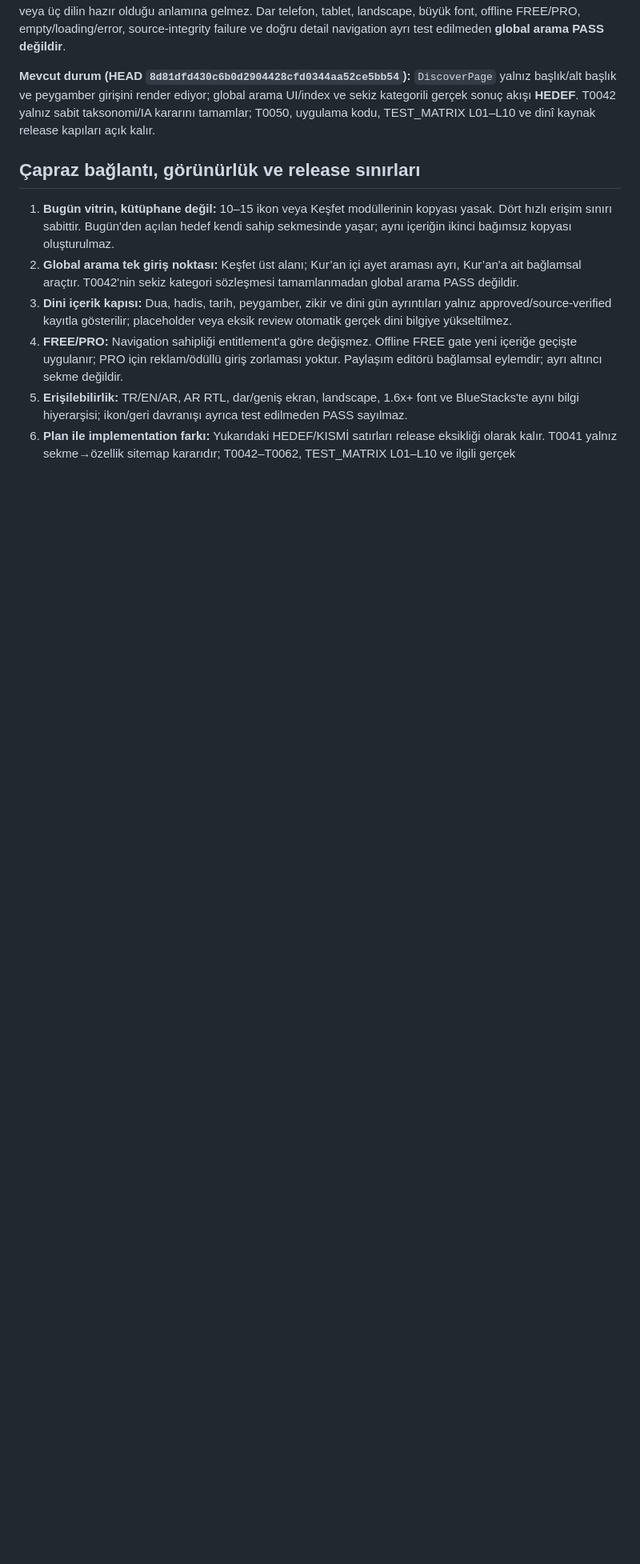
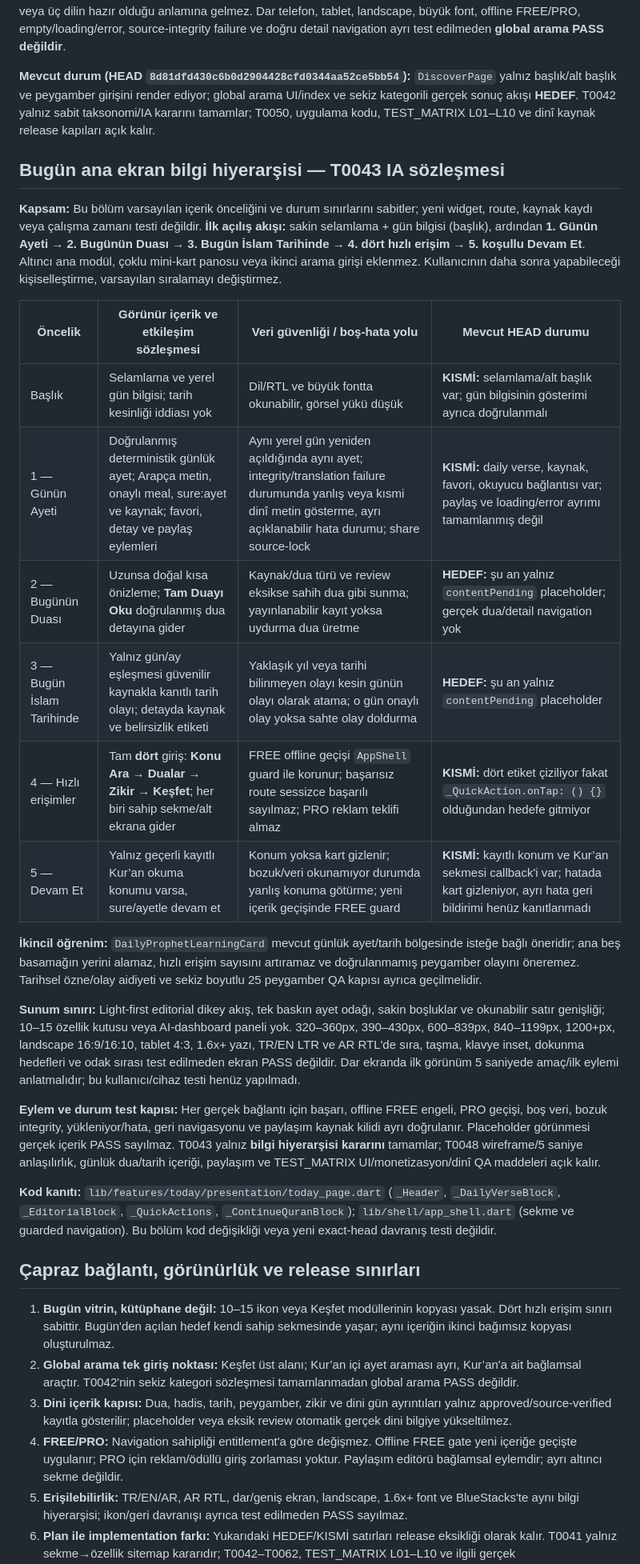
Before and after one commit to isarpsiyahofficial/Apk, a Markdown page: docs/INFORMATION_ARCHITECTURE_SITEMAP_T0041.md, the part around the change. Shown at 80% size. Rendered like a GitHub page; blank space fills up the shorter version.

Commit message:
Lock T0043 Today home information hierarchy in existing sitemap

```diff
--- a/docs/INFORMATION_ARCHITECTURE_SITEMAP_T0041.md
+++ b/docs/INFORMATION_ARCHITECTURE_SITEMAP_T0041.md
@@ -74,6 +74,27 @@ Uygulama
 
 **Mevcut durum (HEAD `8d81dfd430c6b0d2904428cfd0344aa52ce5bb54`):** `DiscoverPage` yalnız başlık/alt başlık ve peygamber girişini render ediyor; global arama UI/index ve sekiz kategorili gerçek sonuç akışı **HEDEF**. T0042 yalnız sabit taksonomi/IA kararını tamamlar; T0050, uygulama kodu, TEST_MATRIX L01–L10 ve dinî kaynak release kapıları açık kalır.
 
+## Bugün ana ekran bilgi hiyerarşisi — T0043 IA sözleşmesi
+
+**Kapsam:** Bu bölüm varsayılan içerik önceliğini ve durum sınırlarını sabitler; yeni widget, route, kaynak kaydı veya çalışma zamanı testi değildir. **İlk açılış akışı:** sakin selamlama + gün bilgisi (başlık), ardından **1. Günün Ayeti → 2. Bugünün Duası → 3. Bugün İslam Tarihinde → 4. dört hızlı erişim → 5. koşullu Devam Et**. Altıncı ana modül, çoklu mini-kart panosu veya ikinci arama girişi eklenmez. Kullanıcının daha sonra yapabileceği kişiselleştirme, varsayılan sıralamayı değiştirmez.
+
+| Öncelik | Görünür içerik ve etkileşim sözleşmesi | Veri güvenliği / boş-hata yolu | Mevcut HEAD durumu |
+|---|---|---|---|
+| Başlık | Selamlama ve yerel gün bilgisi; tarih kesinliği iddiası yok | Dil/RTL ve büyük fontta okunabilir, görsel yükü düşük | **KISMİ:** selamlama/alt başlık var; gün bilgisinin gösterimi ayrıca doğrulanmalı |
+| 1 — Günün Ayeti | Doğrulanmış deterministik günlük ayet; Arapça metin, onaylı meal, sure:ayet ve kaynak; favori, detay ve paylaş eylemleri | Aynı yerel gün yeniden açıldığında aynı ayet; integrity/translation failure durumunda yanlış veya kısmi dinî metin gösterme, ayrı açıklanabilir hata durumu; share source-lock | **KISMİ:** daily verse, kaynak, favori, okuyucu bağlantısı var; paylaş ve loading/error ayrımı tamamlanmış değil |
+| 2 — Bugünün Duası | Uzunsa doğal kısa önizleme; **Tam Duayı Oku** doğrulanmış dua detayına gider | Kaynak/dua türü ve review eksikse sahih dua gibi sunma; yayınlanabilir kayıt yoksa uydurma dua üretme | **HEDEF:** şu an yalnız `contentPending` placeholder; gerçek dua/detail navigation yok |
+| 3 — Bugün İslam Tarihinde | Yalnız gün/ay eşleşmesi güvenilir kaynakla kanıtlı tarih olayı; detayda kaynak ve belirsizlik etiketi | Yaklaşık yıl veya tarihi bilinmeyen olayı kesin günün olayı olarak atama; o gün onaylı olay yoksa sahte olay doldurma | **HEDEF:** şu an yalnız `contentPending` placeholder |
+| 4 — Hızlı erişimler | Tam **dört** giriş: **Konu Ara → Dualar → Zikir → Keşfet**; her biri sahip sekme/alt ekrana gider | FREE offline geçişi `AppShell` guard ile korunur; başarısız route sessizce başarılı sayılmaz; PRO reklam teklifi almaz | **KISMİ:** dört etiket çiziliyor fakat `_QuickAction.onTap: () {}` olduğundan hedefe gitmiyor |
+| 5 — Devam Et | Yalnız geçerli kayıtlı Kur’an okuma konumu varsa, sure/ayetle devam et | Konum yoksa kart gizlenir; bozuk/veri okunamıyor durumda yanlış konuma götürme; yeni içerik geçişinde FREE guard | **KISMİ:** kayıtlı konum ve Kur’an sekmesi callback'i var; hatada kart gizleniyor, ayrı hata geri bildirimi henüz kanıtlanmadı |
+
+**İkincil öğrenim:** `DailyProphetLearningCard` mevcut günlük ayet/tarih bölgesinde isteğe bağlı öneridir; ana beş basamağın yerini alamaz, hızlı erişim sayısını artıramaz ve doğrulanmamış peygamber olayını öneremez. Tarihsel özne/olay aidiyeti ve sekiz boyutlu 25 peygamber QA kapısı ayrıca geçilmelidir.
+
+**Sunum sınırı:** Light-first editorial dikey akış, tek baskın ayet odağı, sakin boşluklar ve okunabilir satır genişliği; 10–15 özellik kutusu veya AI-dashboard paneli yok. 320–360px, 390–430px, 600–839px, 840–1199px, 1200+px, landscape 16:9/16:10, tablet 4:3, 1.6x+ yazı, TR/EN LTR ve AR RTL'de sıra, taşma, klavye inset, dokunma hedefleri ve odak sırası test edilmeden ekran PASS değildir. Dar ekranda ilk görünüm 5 saniyede amaç/ilk eylemi anlatmalıdır; bu kullanıcı/cihaz testi henüz yapılmadı.
+
+**Eylem ve durum test kapısı:** Her gerçek bağlantı için başarı, offline FREE engeli, PRO geçişi, boş veri, bozuk integrity, yükleniyor/hata, geri navigasyonu ve paylaşım kaynak kilidi ayrı doğrulanır. Placeholder görünmesi gerçek içerik PASS sayılmaz. T0043 yalnız **bilgi hiyerarşisi kararını** tamamlar; T0048 wireframe/5 saniye anlaşılırlık, günlük dua/tarih içeriği, paylaşım ve TEST_MATRIX UI/monetizasyon/dinî QA maddeleri açık kalır.
+
+**Kod kanıtı:** `lib/features/today/presentation/today_page.dart` (`_Header`, `_DailyVerseBlock`, `_EditorialBlock`, `_QuickActions`, `_ContinueQuranBlock`); `lib/shell/app_shell.dart` (sekme ve guarded navigation). Bu bölüm kod değişikliği veya yeni exact-head davranış testi değildir.
+
 ## Çapraz bağlantı, görünürlük ve release sınırları
 
 1. **Bugün vitrin, kütüphane değil:** 10–15 ikon veya Keşfet modüllerinin kopyası yasak. Dört hızlı erişim sınırı sabittir. Bugün'den açılan hedef kendi sahip sekmesinde yaşar; aynı içeriğin ikinci bağımsız kopyası oluşturulmaz.
```
Also changed, not shown: TODO.md (+1 -1 lines).
